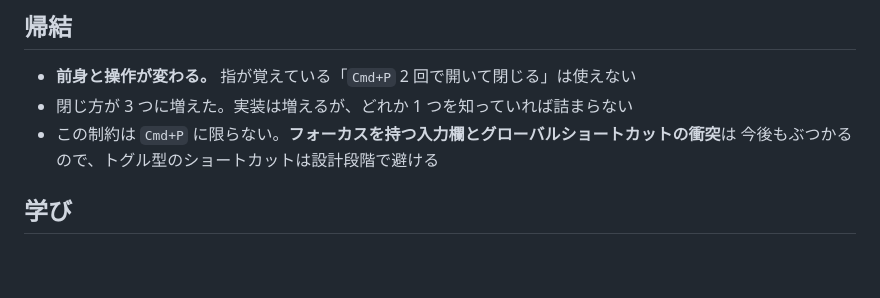
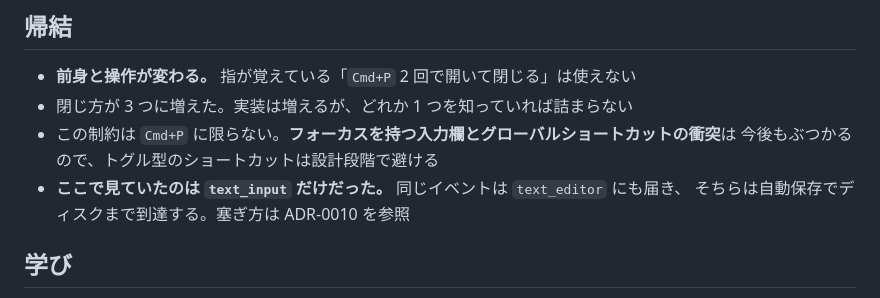
Before and after one commit to hyuraku/haboku, a Markdown page: docs/decisions/0004-palette-close.md, the part around the change. Rendered like a GitHub page; blank space fills up the shorter version.

```diff
--- a/docs/decisions/0004-palette-close.md
+++ b/docs/decisions/0004-palette-close.md
@@ -53,6 +53,8 @@ iced ではこれが成立しない。グローバルショートカットは `e
 - 閉じ方が 3 つに増えた。実装は増えるが、どれか 1 つを知っていれば詰まらない
 - この制約は `Cmd+P` に限らない。**フォーカスを持つ入力欄とグローバルショートカットの衝突**は
   今後もぶつかるので、トグル型のショートカットは設計段階で避ける
+- **ここで見ていたのは `text_input` だけだった。** 同じイベントは `text_editor` にも届き、
+  そちらは自動保存でディスクまで到達する。塞ぎ方は ADR-0010 を参照
 
 ## 学び
 
```
Also changed, not shown: docs/decisions/0010-command-key-leak.md (added, +86 -0 lines).
